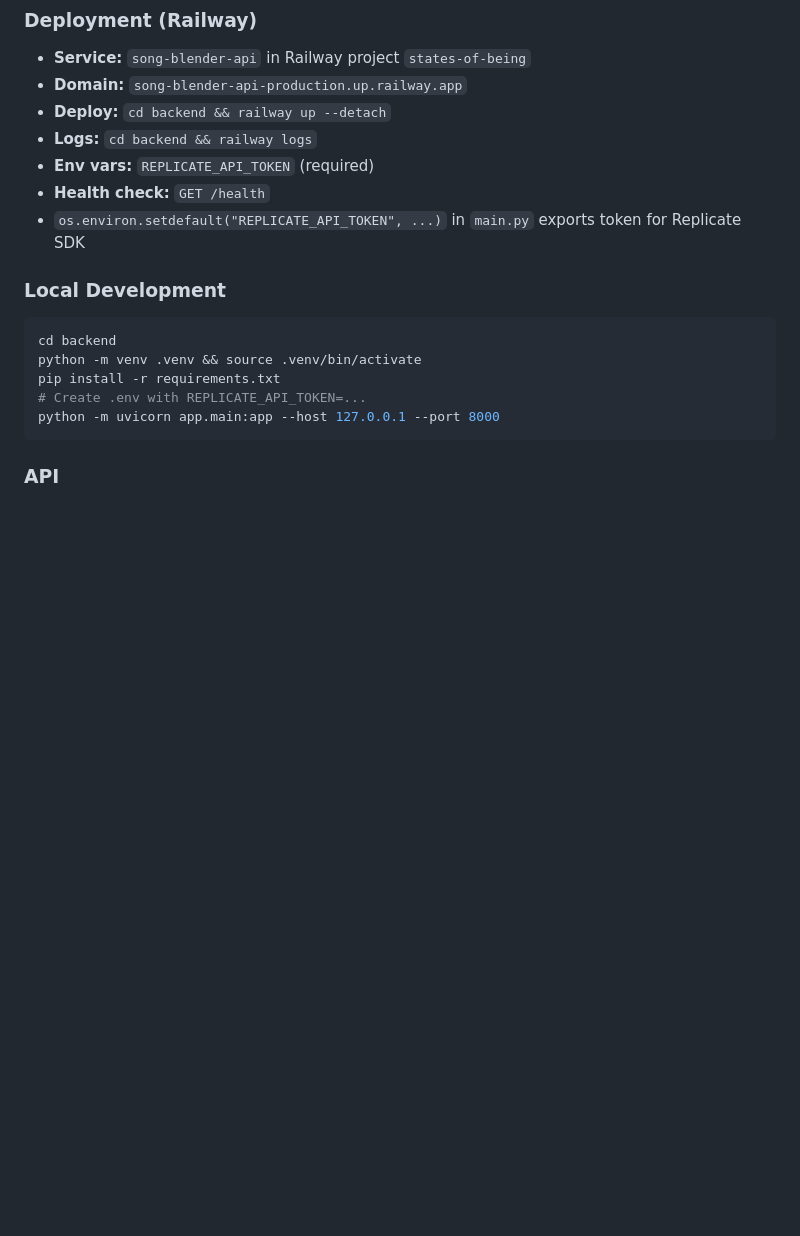
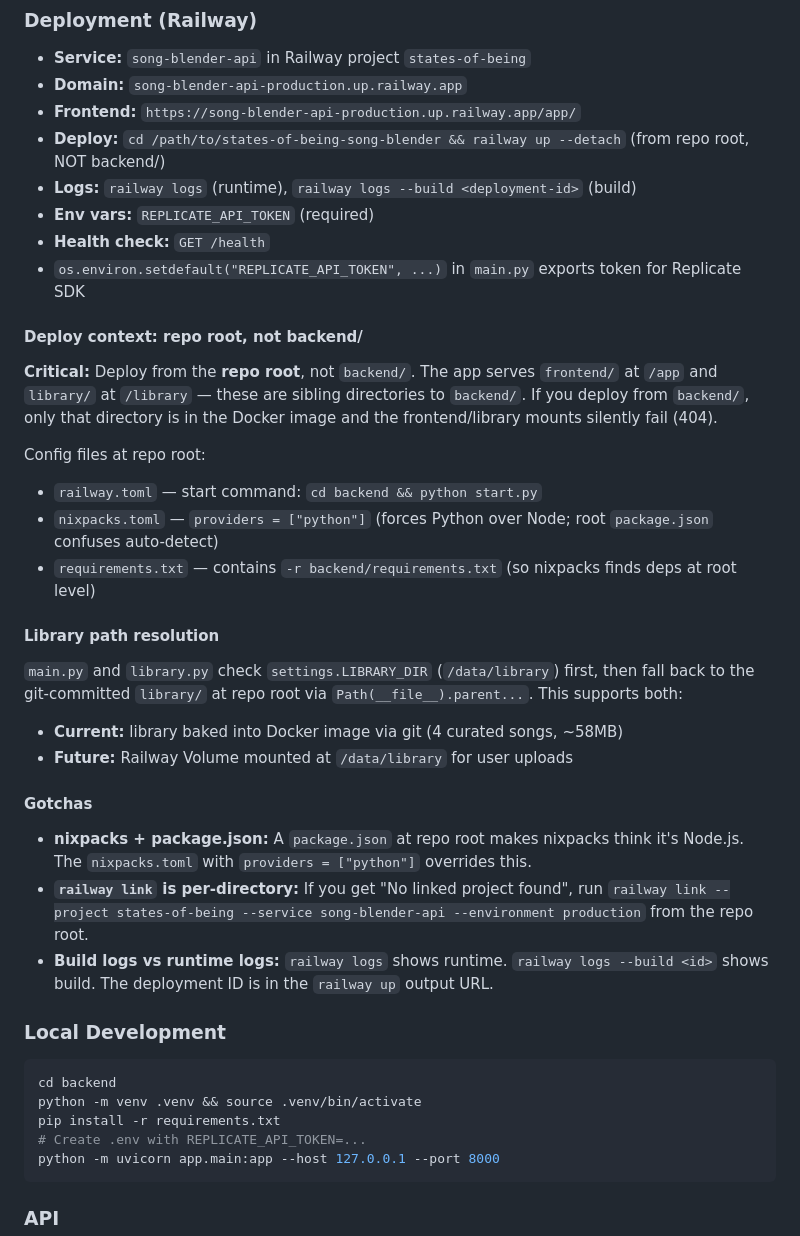
Before and after one commit to meninoebom/states-of-being, a Markdown page: CLAUDE.md, the part around one of its changes. Drawn GitHub-style; blank space fills up the shorter version.

```diff
--- a/CLAUDE.md
+++ b/CLAUDE.md
@@ -58,11 +58,33 @@ SDK v1.0+ returns FileOutput objects, not strings. Always use `str(v)` to normal
 
 - **Service:** `song-blender-api` in Railway project `states-of-being`
 - **Domain:** `song-blender-api-production.up.railway.app`
-- **Deploy:** `cd backend && railway up --detach`
-- **Logs:** `cd backend && railway logs`
+- **Frontend:** `https://song-blender-api-production.up.railway.app/app/`
+- **Deploy:** `cd /path/to/states-of-being-song-blender && railway up --detach` (from repo root, NOT backend/)
+- **Logs:** `railway logs` (runtime), `railway logs --build <deployment-id>` (build)
 - **Env vars:** `REPLICATE_API_TOKEN` (required)
 - **Health check:** `GET /health`
 - `os.environ.setdefault("REPLICATE_API_TOKEN", ...)` in `main.py` exports token for Replicate SDK
+
+#### Deploy context: repo root, not backend/
+
+**Critical:** Deploy from the **repo root**, not `backend/`. The app serves `frontend/` at `/app` and `library/` at `/library` — these are sibling directories to `backend/`. If you deploy from `backend/`, only that directory is in the Docker image and the frontend/library mounts silently fail (404).
+
+Config files at repo root:
+- `railway.toml` — start command: `cd backend && python start.py`
+- `nixpacks.toml` — `providers = ["python"]` (forces Python over Node; root `package.json` confuses auto-detect)
+- `requirements.txt` — contains `-r backend/requirements.txt` (so nixpacks finds deps at root level)
+
+#### Library path resolution
+
+`main.py` and `library.py` check `settings.LIBRARY_DIR` (`/data/library`) first, then fall back to the git-committed `library/` at repo root via `Path(__file__).parent...`. This supports both:
+- **Current:** library baked into Docker image via git (4 curated songs, ~58MB)
+- **Future:** Railway Volume mounted at `/data/library` for user uploads
+
+#### Gotchas
+
+- **nixpacks + package.json:** A `package.json` at repo root makes nixpacks think it's Node.js. The `nixpacks.toml` with `providers = ["python"]` overrides this.
+- **`railway link` is per-directory:** If you get "No linked project found", run `railway link --project states-of-being --service song-blender-api --environment production` from the repo root.
+- **Build logs vs runtime logs:** `railway logs` shows runtime. `railway logs --build <id>` shows build. The deployment ID is in the `railway up` output URL.
 
 ### Local Development
 
```
Also changed, not shown: other parts of CLAUDE.md (+37 -4 lines).
